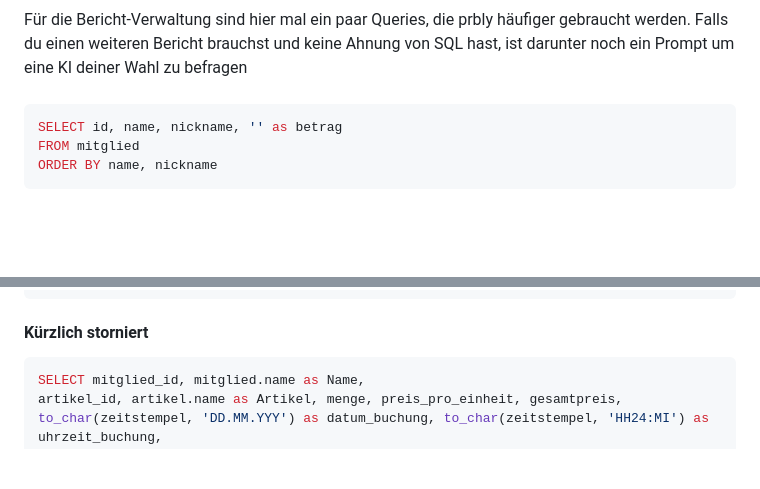
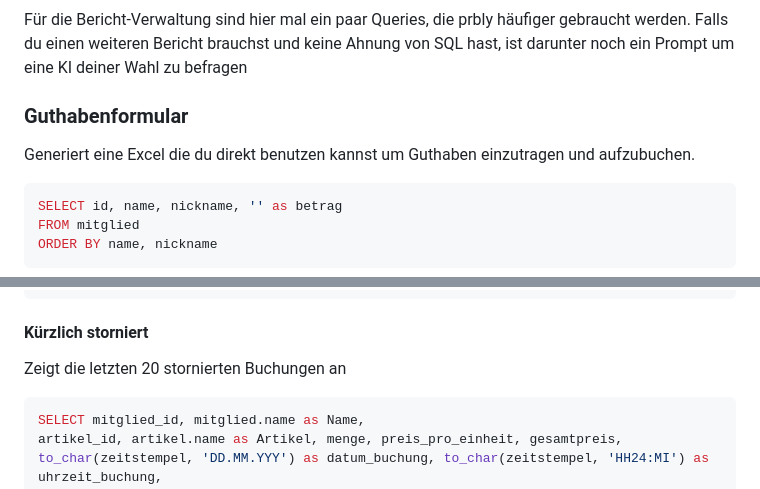
Before and after one commit to relaxin101/barsystem, a Markdown page: readme.md, 2 parts joined by grey strips. Rendered like a GitHub page; blank space fills up the shorter version.

````diff
--- a/readme.md
+++ b/readme.md
@@ -51,7 +60,8 @@ Falls `static/img/logo.png` existiert, wird es neben der Überschrift "Ergo Biba
 Für die Bericht-Verwaltung sind hier mal ein paar Queries, die prbly häufiger gebraucht werden.
 Falls du einen weiteren Bericht brauchst und keine Ahnung von SQL hast, ist darunter noch ein Prompt um eine KI deiner Wahl zu befragen
 
-####
+### Guthabenformular
+Generiert eine Excel die du direkt benutzen kannst um Guthaben einzutragen und aufzubuchen.
 
 ```sql
 SELECT id, name, nickname, '' as betrag
@@ -73,6 +83,8 @@ ORDER BY DATUM DESC, UHRZEIT DESC
 ```
 
 #### Kürzlich storniert
+Zeigt die letzten 20 stornierten Buchungen an
+
 ```sql
 SELECT mitglied_id, mitglied.name as Name,
 artikel_id, artikel.name as Artikel, menge, preis_pro_einheit, gesamtpreis,
````
Also changed, not shown: other parts of readme.md (+82 -38 lines).
